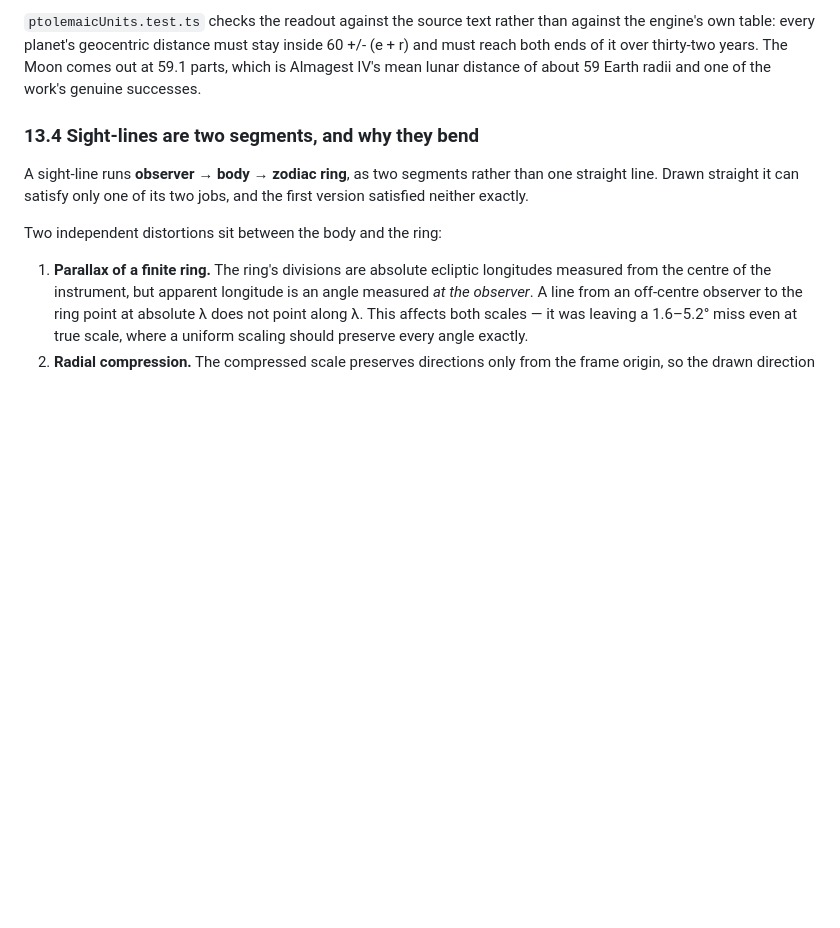
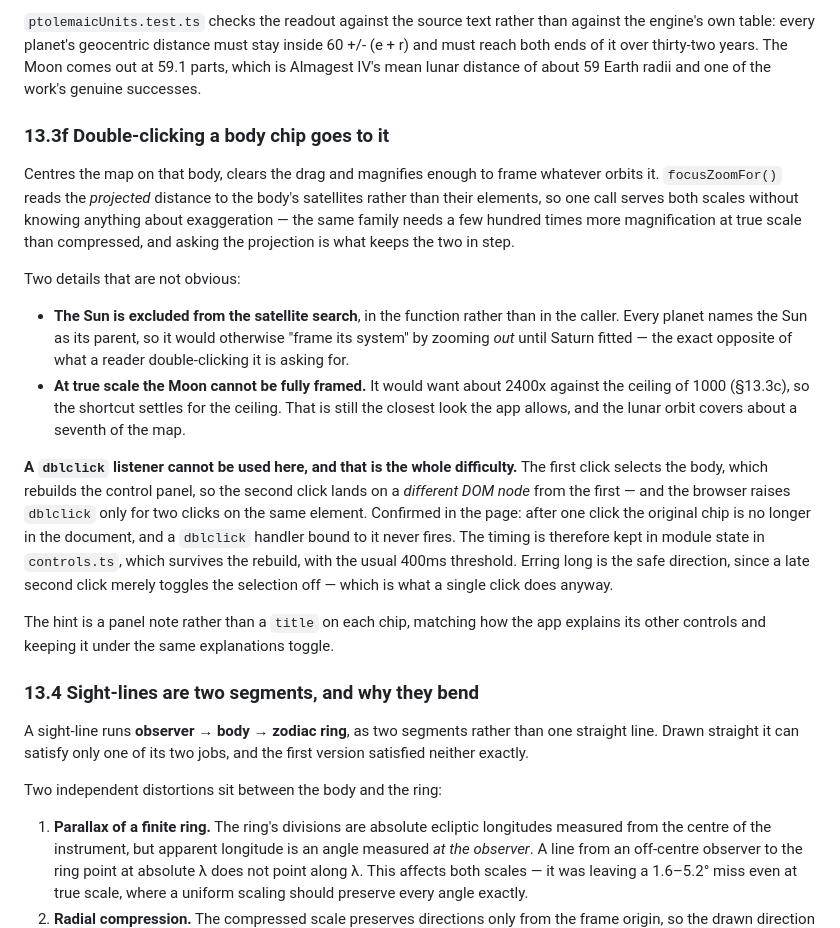
Before and after one commit to richardLipka/ptolemy_copernicus_newton, a Markdown page: CLAUDE.md, the part around the change. GitHub-like rendering; blank space fills up the shorter version.

Commit message:
Document the double-click focus shortcut

```diff
--- a/CLAUDE.md
+++ b/CLAUDE.md
@@ -1324,6 +1324,40 @@ inside 60 +/- (e + r) and must reach both ends of it over thirty-two years. The
 Moon comes out at 59.1 parts, which is Almagest IV's mean lunar distance of
 about 59 Earth radii and one of the work's genuine successes.
 
+### 13.3f Double-clicking a body chip goes to it
+
+Centres the map on that body, clears the drag and magnifies enough to frame
+whatever orbits it. `focusZoomFor()` reads the *projected* distance to the
+body's satellites rather than their elements, so one call serves both scales
+without knowing anything about exaggeration — the same family needs a few
+hundred times more magnification at true scale than compressed, and asking the
+projection is what keeps the two in step.
+
+Two details that are not obvious:
+
+- **The Sun is excluded from the satellite search**, in the function rather than
+  in the caller. Every planet names the Sun as its parent, so it would otherwise
+  "frame its system" by zooming *out* until Saturn fitted — the exact opposite of
+  what a reader double-clicking it is asking for.
+- **At true scale the Moon cannot be fully framed.** It would want about 2400x
+  against the ceiling of 1000 (§13.3c), so the shortcut settles for the ceiling.
+  That is still the closest look the app allows, and the lunar orbit covers about
+  a seventh of the map.
+
+**A `dblclick` listener cannot be used here, and that is the whole difficulty.**
+The first click selects the body, which rebuilds the control panel, so the
+second click lands on a *different DOM node* from the first — and the browser
+raises `dblclick` only for two clicks on the same element. Confirmed in the page:
+after one click the original chip is no longer in the document, and a `dblclick`
+handler bound to it never fires. The timing is therefore kept in module state in
+`controls.ts`, which survives the rebuild, with the usual 400ms threshold. Erring
+long is the safe direction, since a late second click merely toggles the
+selection off — which is what a single click does anyway.
+
+The hint is a panel note rather than a `title` on each chip, matching how the
+app explains its other controls and keeping it under the same explanations
+toggle.
+
 ### 13.4 Sight-lines are two segments, and why they bend
 
 A sight-line runs **observer → body → zodiac ring**, as two segments rather than
```
